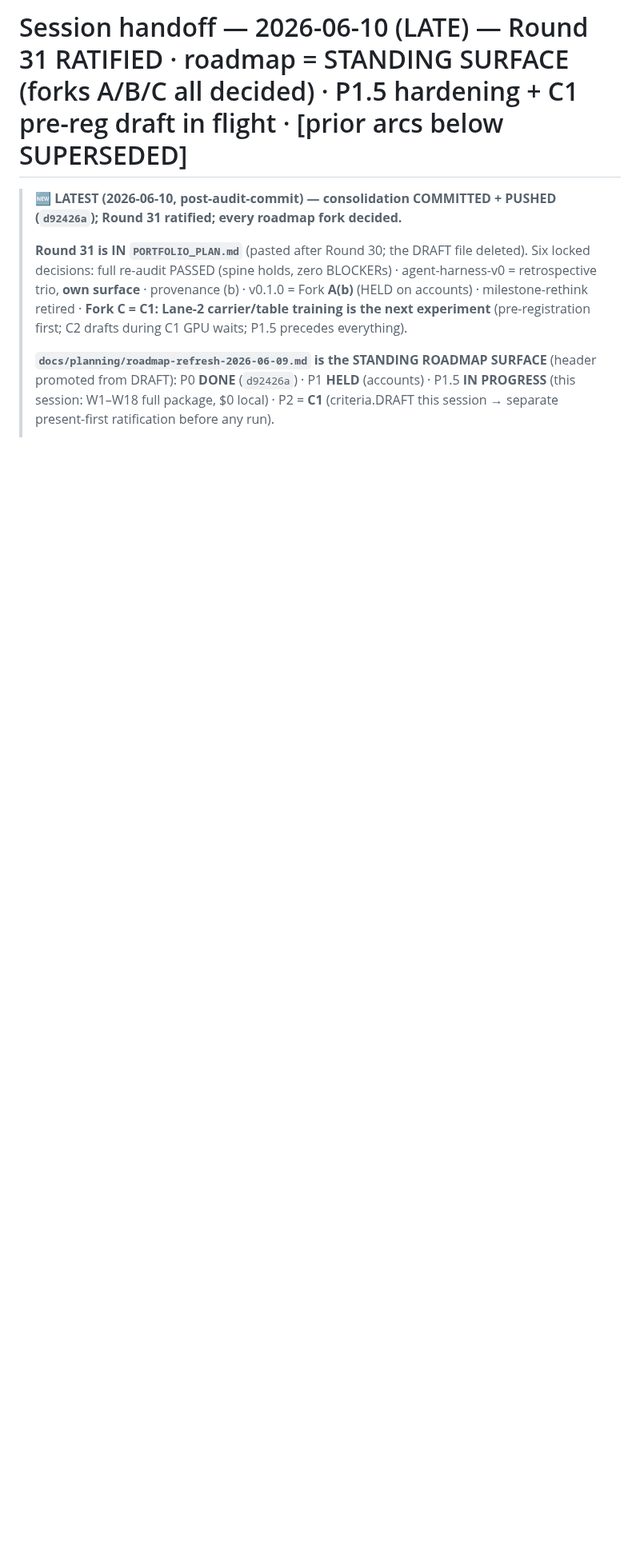
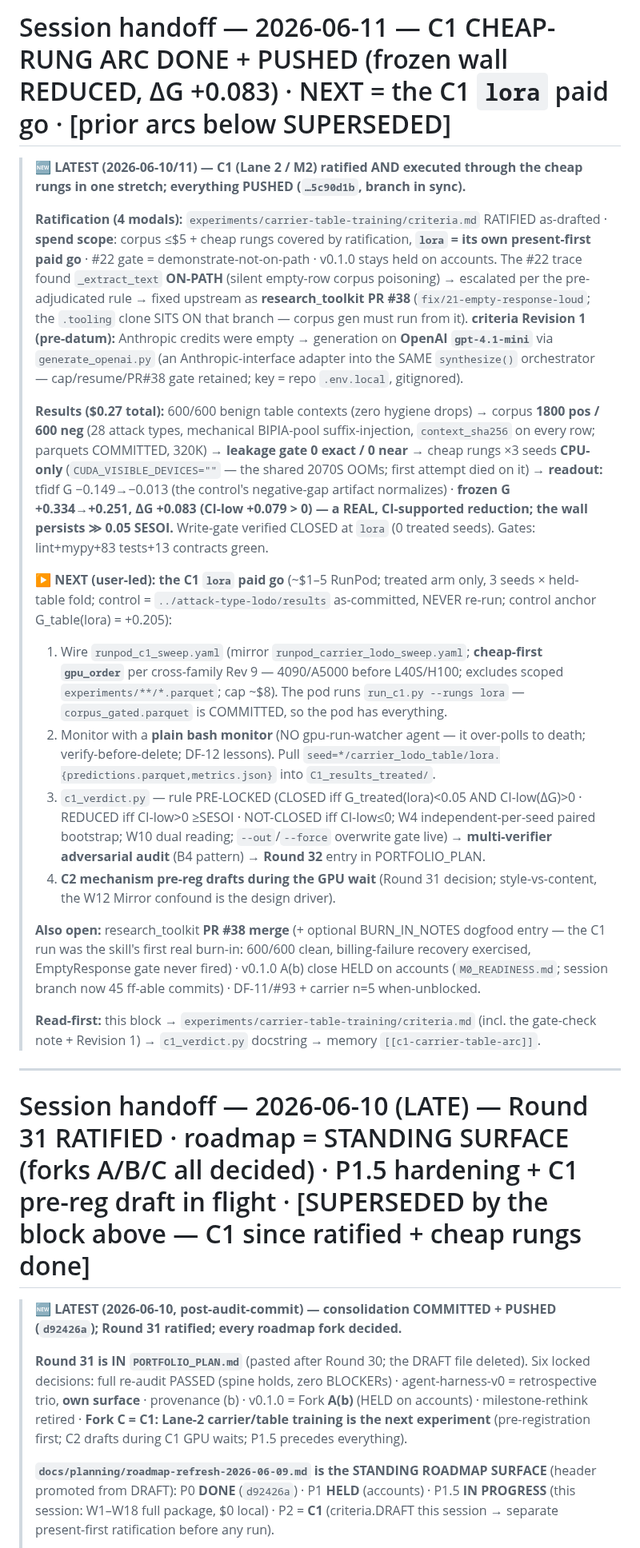
Before and after one commit to brandon-behring/prompt-injection-portfolio, a Markdown page: docs/planning/SESSION-HANDOFF.md, the part around the change. Shown at 80% size. Rendered like a GitHub page; blank space fills up the shorter version.

```diff
--- a/docs/planning/SESSION-HANDOFF.md
+++ b/docs/planning/SESSION-HANDOFF.md
@@ -1,4 +1,24 @@
-# Session handoff — 2026-06-10 (LATE) — Round 31 RATIFIED · roadmap = STANDING SURFACE (forks A/B/C all decided) · P1.5 hardening + C1 pre-reg draft in flight · [prior arcs below SUPERSEDED]
+# Session handoff — 2026-06-11 — C1 CHEAP-RUNG ARC DONE + PUSHED (frozen wall REDUCED, ΔG +0.083) · NEXT = the C1 `lora` paid go · [prior arcs below SUPERSEDED]
+
+> **🆕 LATEST (2026-06-10/11) — C1 (Lane 2 / M2) ratified AND executed through the cheap rungs in one stretch; everything PUSHED (`…5c90d1b`, branch in sync).**
+>
+> **Ratification (4 modals):** `experiments/carrier-table-training/criteria.md` RATIFIED as-drafted · **spend scope**: corpus ≤$5 + cheap rungs covered by ratification, **`lora` = its own present-first paid go** · #22 gate = demonstrate-not-on-path · v0.1.0 stays held on accounts. The #22 trace found `_extract_text` **ON-PATH** (silent empty-row corpus poisoning) → escalated per the pre-adjudicated rule → fixed upstream as **research_toolkit PR #38** (`fix/21-empty-response-loud`; the `.tooling` clone SITS ON that branch — corpus gen must run from it). **criteria Revision 1 (pre-datum):** Anthropic credits were empty → generation on **OpenAI `gpt-4.1-mini`** via `generate_openai.py` (an Anthropic-interface adapter into the SAME `synthesize()` orchestrator — cap/resume/PR#38 gate retained; key = repo `.env.local`, gitignored).
+>
+> **Results ($0.27 total):** 600/600 benign table contexts (zero hygiene drops) → corpus **1800 pos / 600 neg** (28 attack types, mechanical BIPIA-pool suffix-injection, `context_sha256` on every row; parquets COMMITTED, 320K) → **leakage gate 0 exact / 0 near** → cheap rungs ×3 seeds **CPU-only** (`CUDA_VISIBLE_DEVICES=""` — the shared 2070S OOMs; first attempt died on it) → **readout:** tfidf G −0.149→−0.013 (the control's negative-gap artifact normalizes) · **frozen G +0.334→+0.251, ΔG +0.083 (CI-low +0.079 > 0) — a REAL, CI-supported reduction; the wall persists ≫ 0.05 SESOI.** Write-gate verified CLOSED at `lora` (0 treated seeds). Gates: lint+mypy+83 tests+13 contracts green.
+>
+> **▶ NEXT (user-led): the C1 `lora` paid go** (~$1–5 RunPod; treated arm only, 3 seeds × held-table fold; control = `../attack-type-lodo/results` as-committed, NEVER re-run; control anchor G_table(lora) = +0.205):
+> 1. Wire `runpod_c1_sweep.yaml` (mirror `runpod_carrier_lodo_sweep.yaml`; **cheap-first `gpu_order`** per cross-family Rev 9 — 4090/A5000 before L40S/H100; excludes scoped `experiments/**/*.parquet`; cap ~$8). The pod runs `run_c1.py --rungs lora` — `corpus_gated.parquet` is COMMITTED, so the pod has everything.
+> 2. Monitor with a **plain bash monitor** (NO gpu-run-watcher agent — it over-polls to death; verify-before-delete; DF-12 lessons). Pull `seed=*/carrier_lodo_table/lora.{predictions.parquet,metrics.json}` into `C1_results_treated/`.
+> 3. `c1_verdict.py` — rule PRE-LOCKED (CLOSED iff G_treated(lora)<0.05 AND CI-low(ΔG)>0 · REDUCED iff CI-low>0 ≥SESOI · NOT-CLOSED iff CI-low≤0; W4 independent-per-seed paired bootstrap; W10 dual reading; `--out`/`--force` overwrite gate live) → **multi-verifier adversarial audit** (B4 pattern) → **Round 32** entry in PORTFOLIO_PLAN.
+> 4. **C2 mechanism pre-reg drafts during the GPU wait** (Round 31 decision; style-vs-content, the W12 Mirror confound is the design driver).
+>
+> **Also open:** research_toolkit **PR #38 merge** (+ optional BURN_IN_NOTES dogfood entry — the C1 run was the skill's first real burn-in: 600/600 clean, billing-failure recovery exercised, EmptyResponse gate never fired) · v0.1.0 A(b) close HELD on accounts (`M0_READINESS.md`; session branch now 45 ff-able commits) · DF-11/#93 + carrier n=5 when-unblocked.
+>
+> **Read-first:** this block → `experiments/carrier-table-training/criteria.md` (incl. the gate-check note + Revision 1) → `c1_verdict.py` docstring → memory `[[c1-carrier-table-arc]]`.
+
+---
+
+# Session handoff — 2026-06-10 (LATE) — Round 31 RATIFIED · roadmap = STANDING SURFACE (forks A/B/C all decided) · P1.5 hardening + C1 pre-reg draft in flight · [SUPERSEDED by the block above — C1 since ratified + cheap rungs done]
 
 > **🆕 LATEST (2026-06-10, post-audit-commit) — consolidation COMMITTED + PUSHED (`d92426a`); Round 31 ratified; every roadmap fork decided.**
 >
```
Also changed, not shown: NEXT_SESSION.md (+1 -1 lines), docs/planning/roadmap-refresh-2026-06-09.md (+6 -3 lines).
